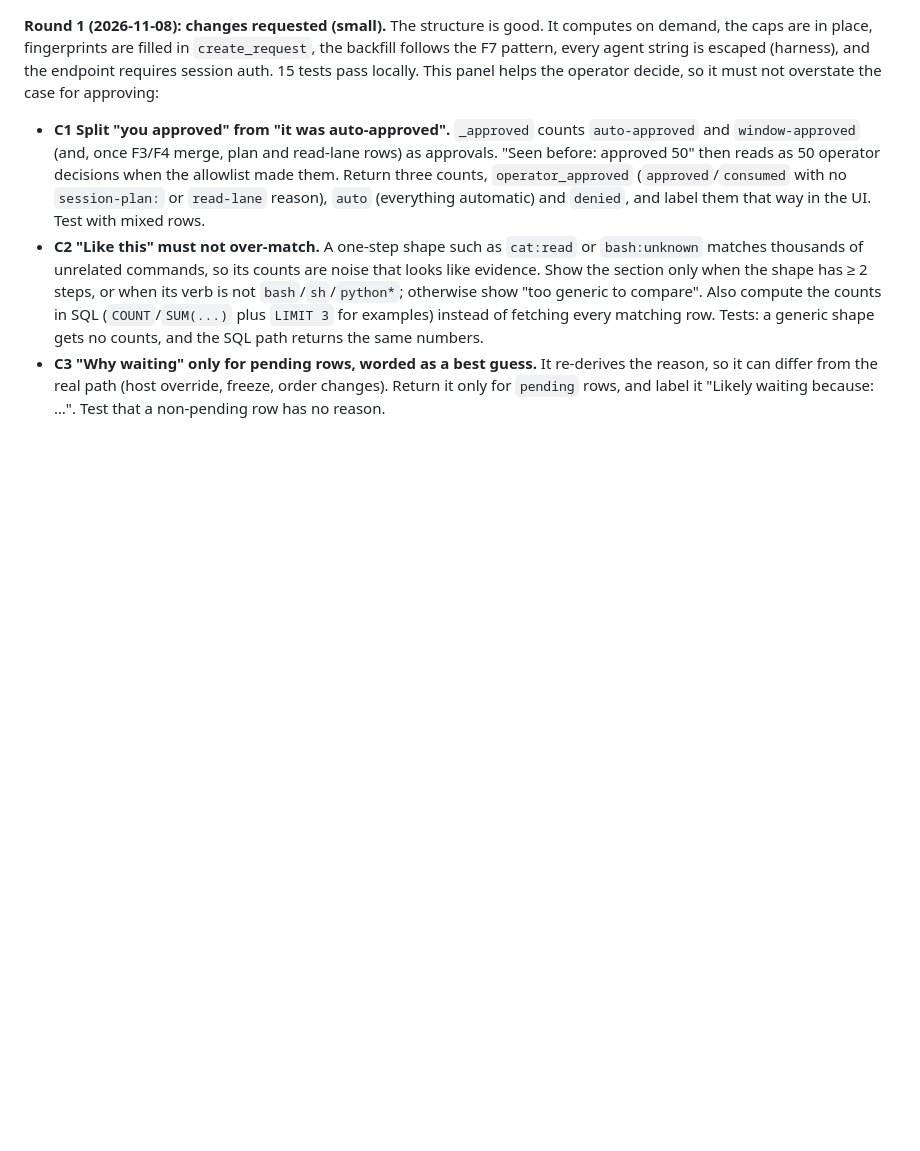
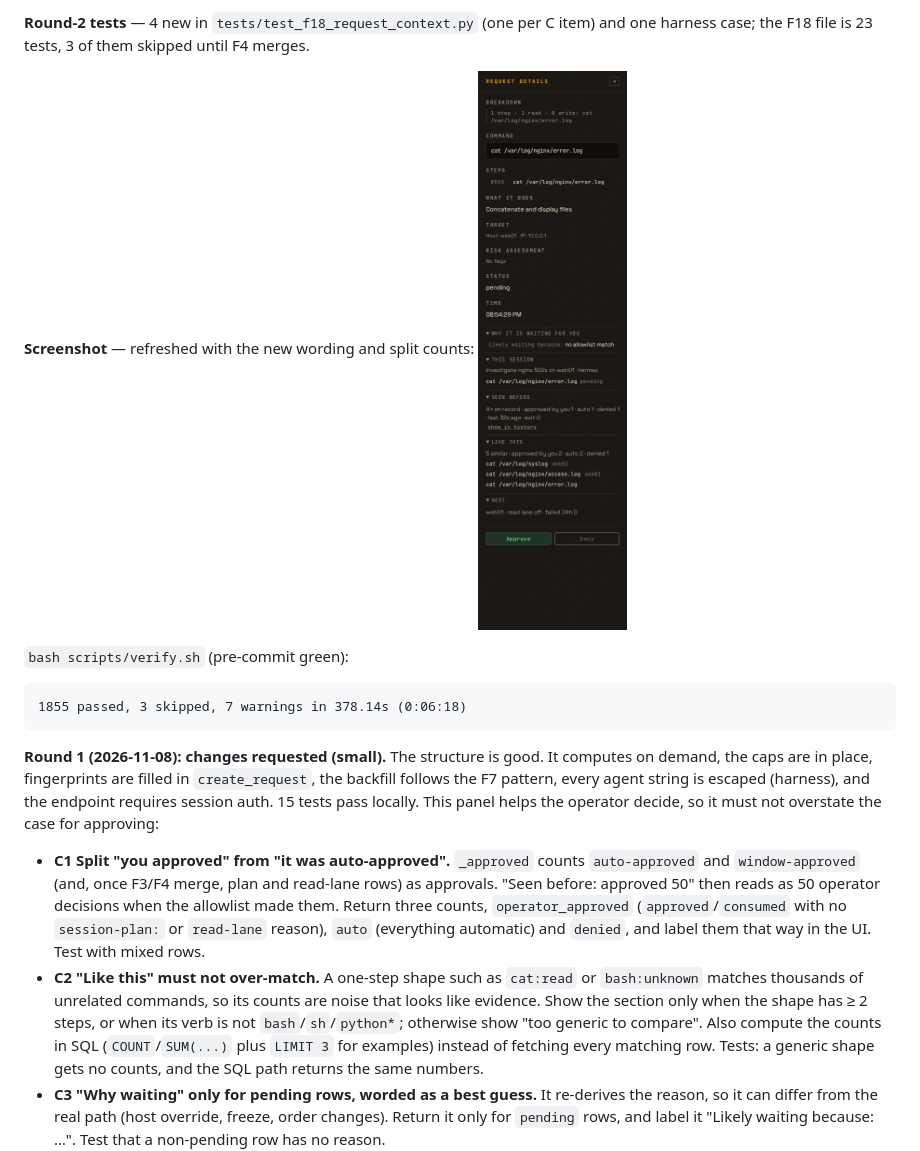
Before and after one commit to fruitsky/eshu-gateway, a Markdown page: docs/features/FEATURE_PLAN.md, the part around one of its changes. Rendered like a GitHub page; pictures changed too: docs/screenshots/f18/sidebar-context.png; blank space fills up the shorter version.

````diff
--- a/docs/features/FEATURE_PLAN.md
+++ b/docs/features/FEATURE_PLAN.md
@@ -2619,3 +2645,15 @@ read-lane reasons above.)
+**Round-2 tests** — 4 new in `tests/test_f18_request_context.py` (one per C
+item) and one harness case; the F18 file is 23 tests, 3 of them skipped until F4 merges.
+
+**Screenshot** — refreshed with the new wording and split counts:
+![Sidebar request context](../screenshots/f18/sidebar-context.png)
+
+`bash scripts/verify.sh` (pre-commit green):
+
+```
+1855 passed, 3 skipped, 7 warnings in 378.14s (0:06:18)
+```
+
 
 **Round 1 (2026-11-08): changes requested (small).** The structure is good.
 It computes on demand, the caps are in place, fingerprints are filled in
````
Also changed, not shown: other parts of docs/features/FEATURE_PLAN.md (+27 -1 lines).
